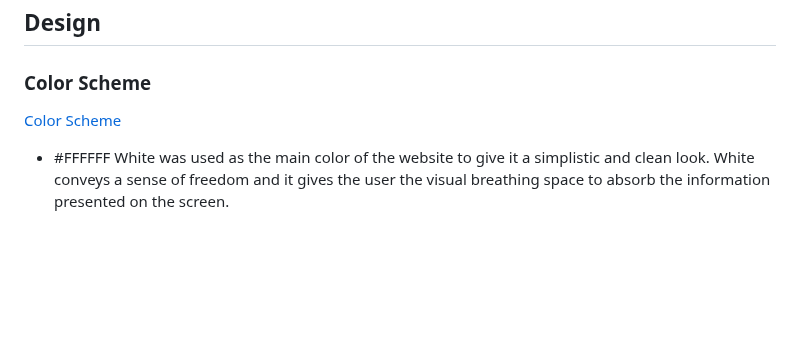
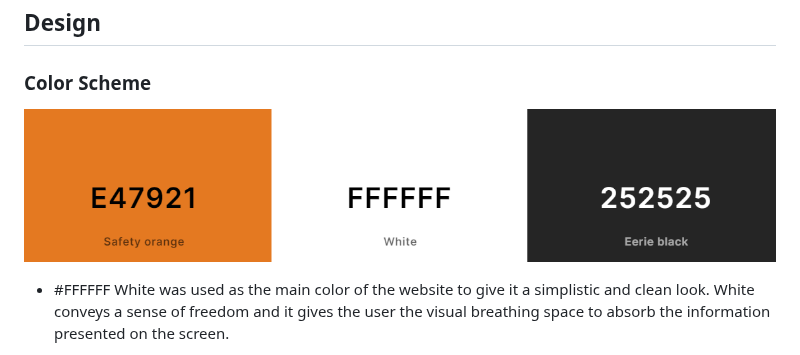
Before and after one commit to mcallisterliza/drama-kids, a Markdown page: README.md, the part around the change. GitHub-like rendering; blank space fills up the shorter version.

Commit message:
Add exclamation mark in front of color scheme link in README

```diff
--- a/README.md
+++ b/README.md
@@ -204,7 +204,7 @@ The site can be accessed via this [link](https://mcallisterliza.github.io/drama-
 
 ### Color Scheme
 
-[Color Scheme](documentation/color_scheme.png)
+![Color Scheme](documentation/color_scheme.png)
 
 * #FFFFFF White was used as the main color of the website to give it a simplistic and clean look. White conveys a sense of freedom and it gives the user the visual breathing space to absorb the information presented on the screen.
 
```
